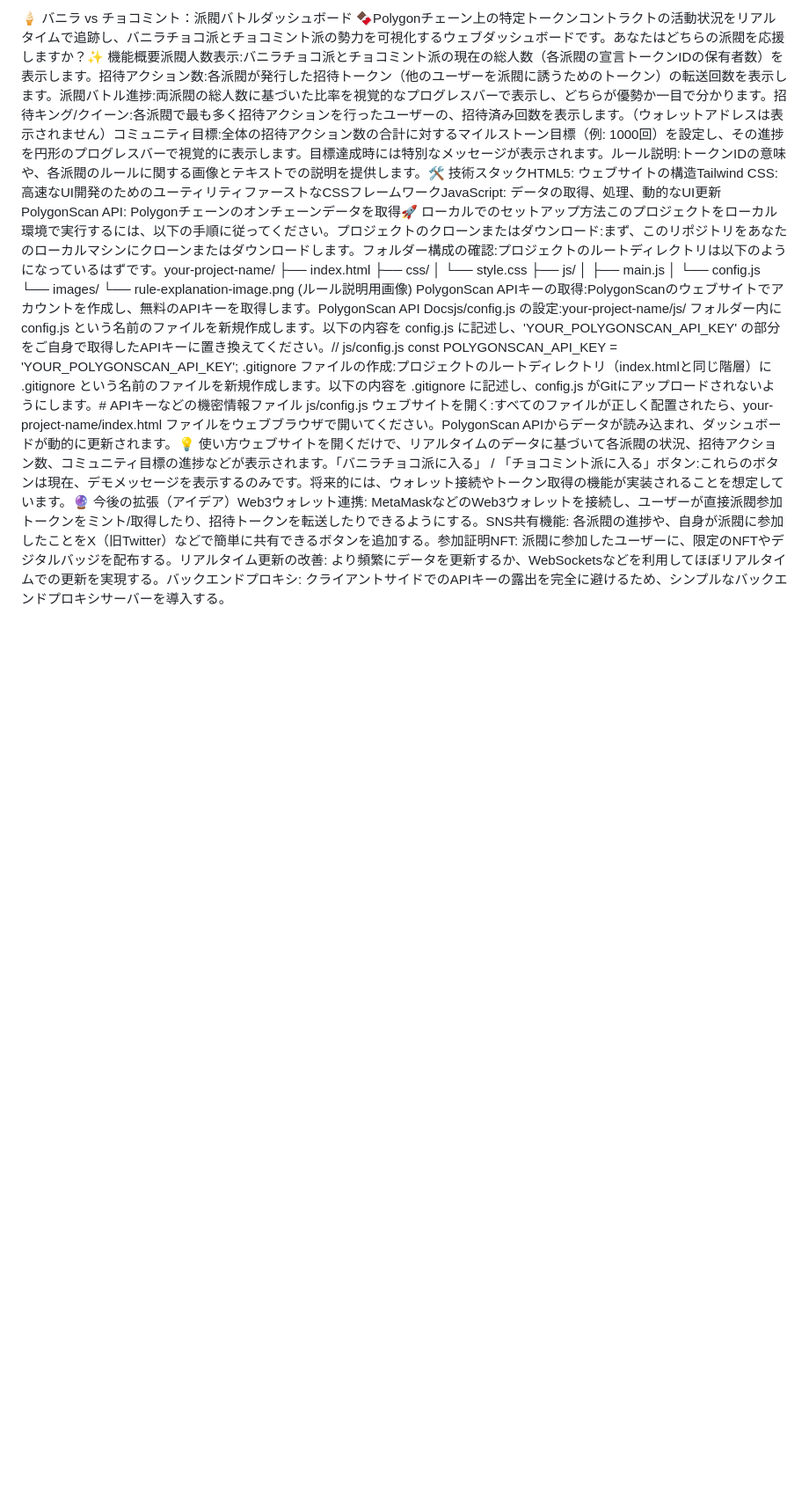
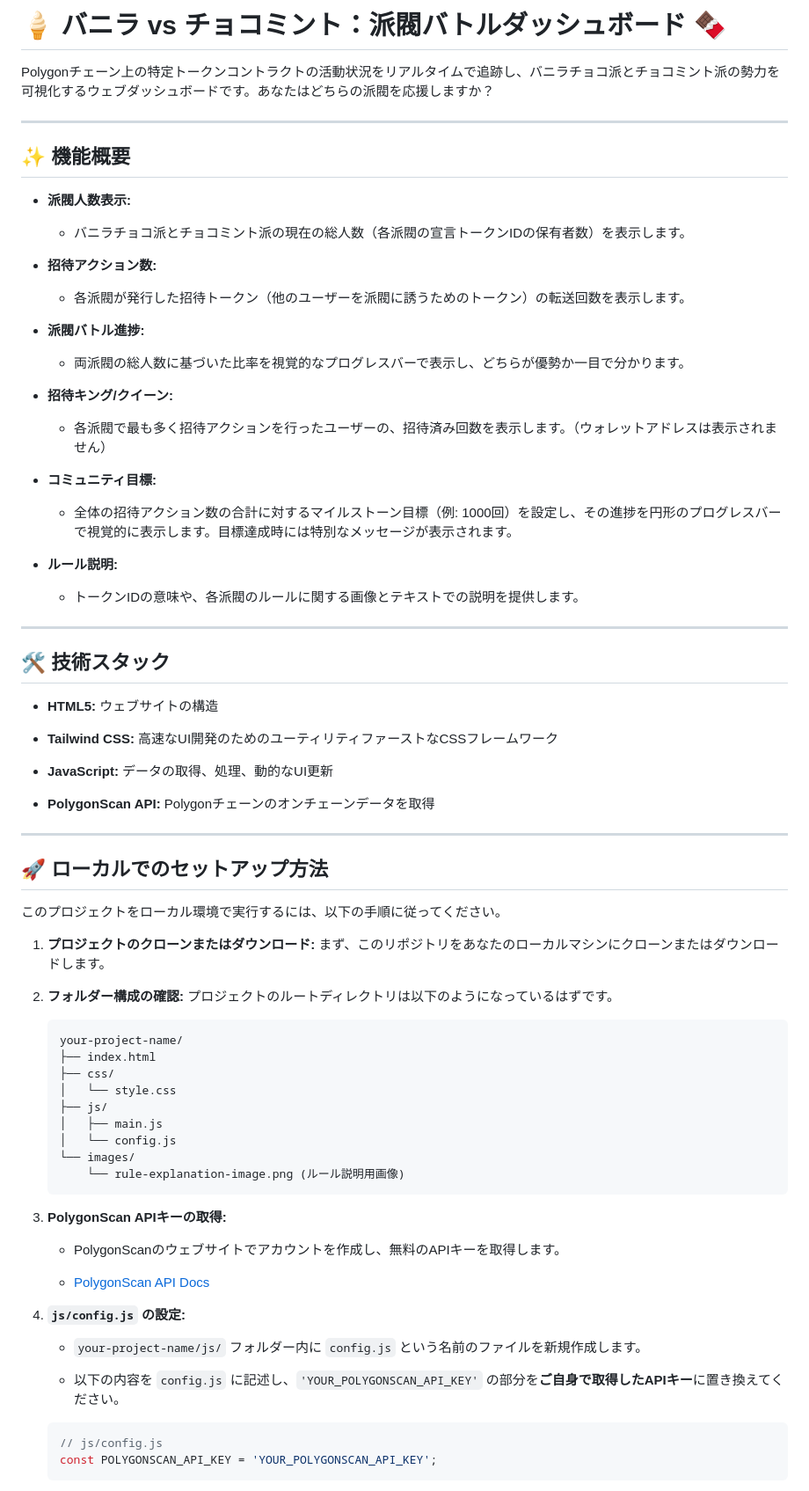
Before and after one commit to rianlien/icecream_situation, a Markdown page: README.md, the part around one of its changes. Shown at 88% size. Rendered like a GitHub page; blank space fills up the shorter version.

````diff
--- a/README.md
+++ b/README.md
@@ -1,14 +1,79 @@
-🍦 バニラ vs チョコミント：派閥バトルダッシュボード 🍫Polygonチェーン上の特定トークンコントラクトの活動状況をリアルタイムで追跡し、バニラチョコ派とチョコミント派の勢力を可視化するウェブダッシュボードです。あなたはどちらの派閥を応援しますか？✨ 機能概要派閥人数表示:バニラチョコ派とチョコミント派の現在の総人数（各派閥の宣言トークンIDの保有者数）を表示します。招待アクション数:各派閥が発行した招待トークン（他のユーザーを派閥に誘うためのトークン）の転送回数を表示します。派閥バトル進捗:両派閥の総人数に基づいた比率を視覚的なプログレスバーで表示し、どちらが優勢か一目で分かります。招待キング/クイーン:各派閥で最も多く招待アクションを行ったユーザーの、招待済み回数を表示します。（ウォレットアドレスは表示されません）コミュニティ目標:全体の招待アクション数の合計に対するマイルストーン目標（例: 1000回）を設定し、その進捗を円形のプログレスバーで視覚的に表示します。目標達成時には特別なメッセージが表示されます。ルール説明:トークンIDの意味や、各派閥のルールに関する画像とテキストでの説明を提供します。🛠️ 技術スタックHTML5: ウェブサイトの構造Tailwind CSS: 高速なUI開発のためのユーティリティファーストなCSSフレームワークJavaScript: データの取得、処理、動的なUI更新PolygonScan API: Polygonチェーンのオンチェーンデータを取得🚀 ローカルでのセットアップ方法このプロジェクトをローカル環境で実行するには、以下の手順に従ってください。プロジェクトのクローンまたはダウンロード:まず、このリポジトリをあなたのローカルマシンにクローンまたはダウンロードします。フォルダー構成の確認:プロジェクトのルートディレクトリは以下のようになっているはずです。your-project-name/
-├── index.html
-├── css/
-│   └── style.css
-├── js/
-│   ├── main.js
-│   └── config.js
-└── images/
-    └── rule-explanation-image.png (ルール説明用画像)
-PolygonScan APIキーの取得:PolygonScanのウェブサイトでアカウントを作成し、無料のAPIキーを取得します。PolygonScan API Docsjs/config.js の設定:your-project-name/js/ フォルダー内に config.js という名前のファイルを新規作成します。以下の内容を config.js に記述し、'YOUR_POLYGONSCAN_API_KEY' の部分をご自身で取得したAPIキーに置き換えてください。// js/config.js
-const POLYGONSCAN_API_KEY = 'YOUR_POLYGONSCAN_API_KEY';
-.gitignore ファイルの作成:プロジェクトのルートディレクトリ（index.htmlと同じ階層）に .gitignore という名前のファイルを新規作成します。以下の内容を .gitignore に記述し、config.js がGitにアップロードされないようにします。# APIキーなどの機密情報ファイル
-js/config.js
-ウェブサイトを開く:すべてのファイルが正しく配置されたら、your-project-name/index.html ファイルをウェブブラウザで開いてください。PolygonScan APIからデータが読み込まれ、ダッシュボードが動的に更新されます。💡 使い方ウェブサイトを開くだけで、リアルタイムのデータに基づいて各派閥の状況、招待アクション数、コミュニティ目標の進捗などが表示されます。「バニラチョコ派に入る」 / 「チョコミント派に入る」ボタン:これらのボタンは現在、デモメッセージを表示するのみです。将来的には、ウォレット接続やトークン取得の機能が実装されることを想定しています。🔮 今後の拡張（アイデア）Web3ウォレット連携: MetaMaskなどのWeb3ウォレットを接続し、ユーザーが直接派閥参加トークンをミント/取得したり、招待トークンを転送したりできるようにする。SNS共有機能: 各派閥の進捗や、自身が派閥に参加したことをX（旧Twitter）などで簡単に共有できるボタンを追加する。参加証明NFT: 派閥に参加したユーザーに、限定のNFTやデジタルバッジを配布する。リアルタイム更新の改善: より頻繁にデータを更新するか、WebSocketsなどを利用してほぼリアルタイムでの更新を実現する。バックエンドプロキシ: クライアントサイドでのAPIキーの露出を完全に避けるため、シンプルなバックエンドプロキシサーバーを導入する。
+# 🍦 バニラ vs チョコミント：派閥バトルダッシュボード 🍫
+
+Polygonチェーン上の特定トークンコントラクトの活動状況をリアルタイムで追跡し、バニラチョコ派とチョコミント派の勢力を可視化するウェブダッシュボードです。あなたはどちらの派閥を応援しますか？
+
+---
+
+## ✨ 機能概要
+
+* **派閥人数表示:**
+    * バニラチョコ派とチョコミント派の現在の総人数（各派閥の宣言トークンIDの保有者数）を表示します。
+
+* **招待アクション数:**
+    * 各派閥が発行した招待トークン（他のユーザーを派閥に誘うためのトークン）の転送回数を表示します。
+
+* **派閥バトル進捗:**
+    * 両派閥の総人数に基づいた比率を視覚的なプログレスバーで表示し、どちらが優勢か一目で分かります。
+
+* **招待キング/クイーン:**
+    * 各派閥で最も多く招待アクションを行ったユーザーの、招待済み回数を表示します。（ウォレットアドレスは表示されません）
+
+* **コミュニティ目標:**
+    * 全体の招待アクション数の合計に対するマイルストーン目標（例: 1000回）を設定し、その進捗を円形のプログレスバーで視覚的に表示します。目標達成時には特別なメッセージが表示されます。
+
+* **ルール説明:**
+    * トークンIDの意味や、各派閥のルールに関する画像とテキストでの説明を提供します。
+
+---
+
+## 🛠️ 技術スタック
+
+* **HTML5:** ウェブサイトの構造
+
+* **Tailwind CSS:** 高速なUI開発のためのユーティリティファーストなCSSフレームワーク
+
+* **JavaScript:** データの取得、処理、動的なUI更新
+
+* **PolygonScan API:** Polygonチェーンのオンチェーンデータを取得
+
+---
+
+## 🚀 ローカルでのセットアップ方法
+
+このプロジェクトをローカル環境で実行するには、以下の手順に従ってください。
+
+1.  **プロジェクトのクローンまたはダウンロード:**
+    まず、このリポジトリをあなたのローカルマシンにクローンまたはダウンロードします。
+
+2.  **フォルダー構成の確認:**
+    プロジェクトのルートディレクトリは以下のようになっているはずです。
+
+    ```
+    your-project-name/
+    ├── index.html
+    ├── css/
+    │   └── style.css
+    ├── js/
+    │   ├── main.js
+    │   └── config.js
+    └── images/
+        └── rule-explanation-image.png (ルール説明用画像)
+    ```
+
+3.  **PolygonScan APIキーの取得:**
+
+    * PolygonScanのウェブサイトでアカウントを作成し、無料のAPIキーを取得します。
+
+    * [PolygonScan API Docs](https://docs.polygonscan.com/api-references/accounts-api)
+
+4.  **`js/config.js` の設定:**
+
+    * `your-project-name/js/` フォルダー内に `config.js` という名前のファイルを新規作成します。
+
+    * 以下の内容を `config.js` に記述し、`'YOUR_POLYGONSCAN_API_KEY'` の部分を**ご自身で取得したAPIキー**に置き換えてください。
+
+    ```javascript
+    // js/config.js
+    const POLYGONSCAN_API_KEY = 'YOUR_POLYGONSCAN_API_KEY';
+    ```
+
````
Also changed, not shown: other parts of README.md (+26 -0 lines).
